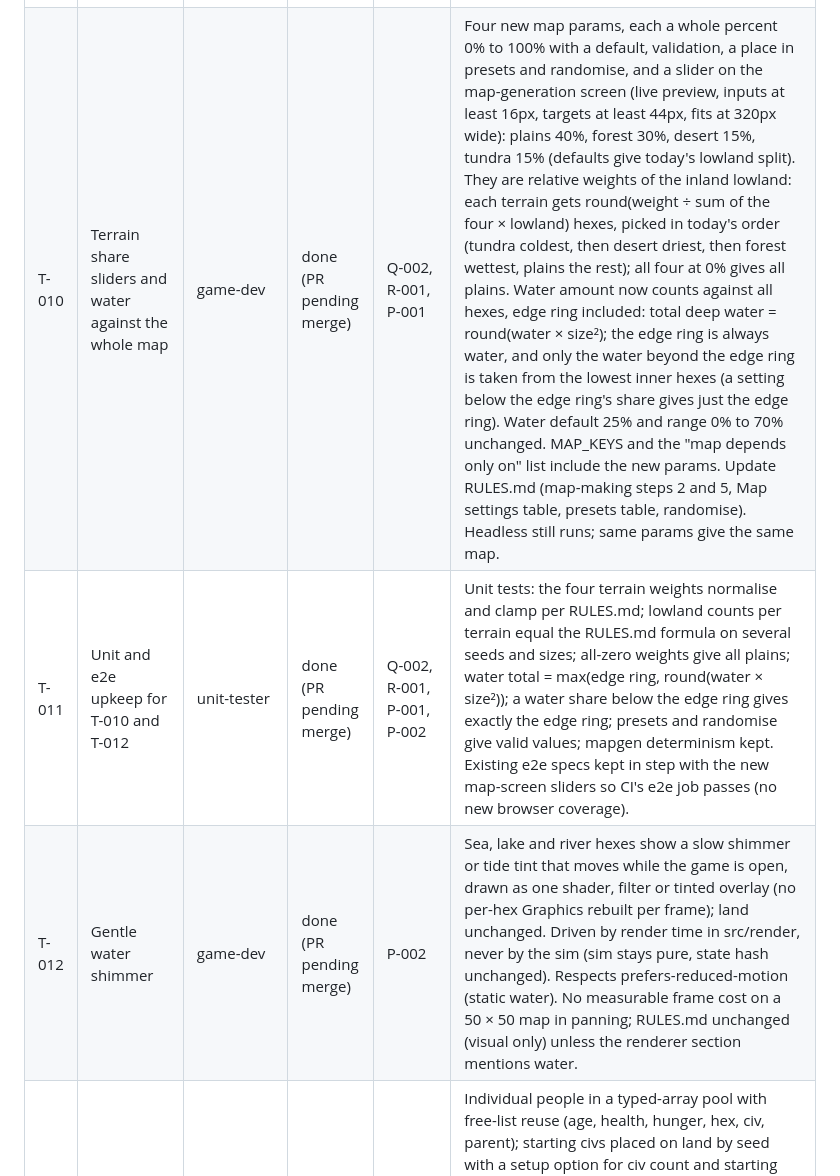
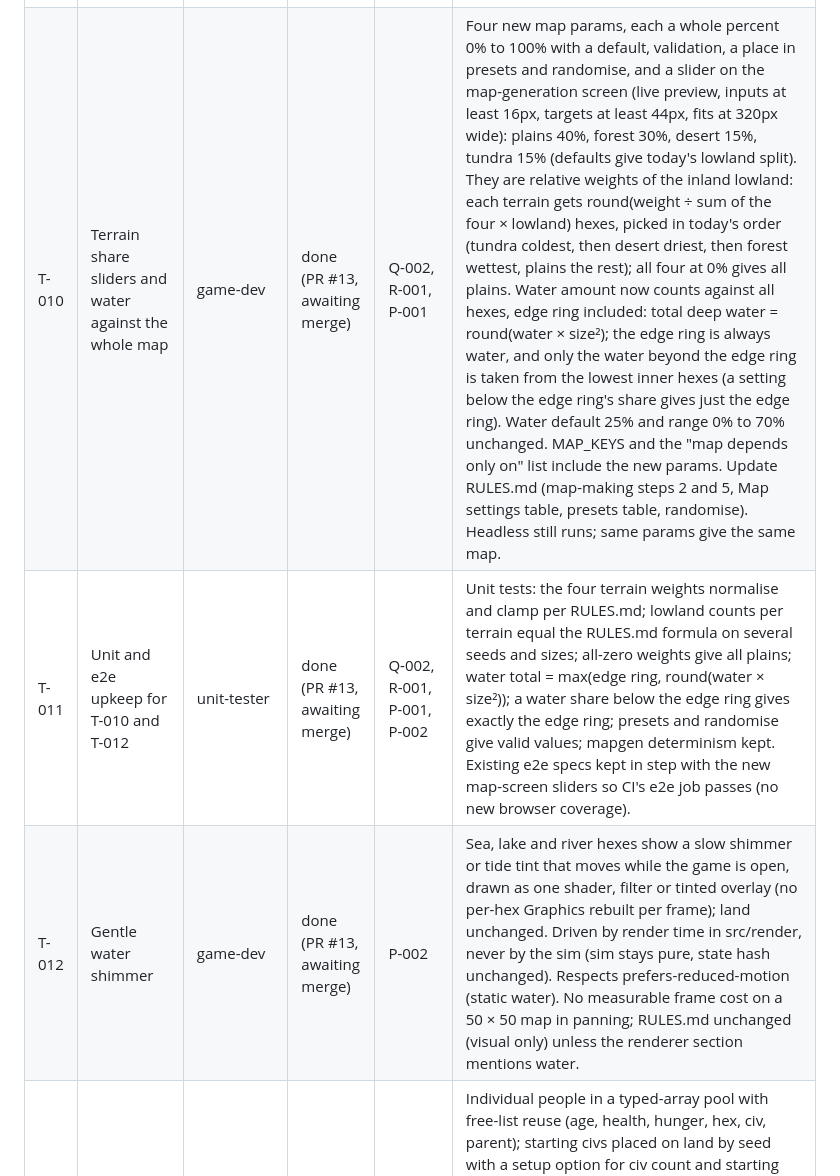
Before and after one commit to dvougs/Population-simulator, a Markdown page: project/TASKS.md, the part around the change. GitHub-like rendering.

```diff
--- a/project/TASKS.md
+++ b/project/TASKS.md
@@ -13,9 +13,9 @@ Owned by the director. Owners: game-dev, unit-tester. Status: todo, doing, block
 | T-007 | Tap a hex | game-dev | done (PR #10) | Phase 1 | Tapping a hex (not a drag) opens the inspector with terrain, food and capacity, materials, movement cost and defence bonus; tapping water or elsewhere closes it. |
 | T-008 | Unit tests for Phase 1 | unit-tester | done (PR #10) | Phase 1 | tests/unit cover hex maths (neighbours, distance, round trip pixel↔hex), mapgen determinism (same seed same hash, different seed different map), ocean on every edge, terrain table values equal RULES.md, param normalisation ranges. Old square-grid tests removed with the code they test. |
 | T-009 | E2E tests for Phase 1 | functional-tester (retired; e2e upkeep now unit-tester) | done (PR #10) | Phase 1 | tests/e2e at iPhone portrait, iPhone landscape and desktop: map-gen inputs change the preview, regenerate changes the map, same seed same map, start, pan, pinch-zoom, tap a hex shows terrain values matching RULES.md, rotation keeps controls reachable, no console errors. Old square-grid specs replaced. Screenshots in test-artifacts/. |
-| T-010 | Terrain share sliders and water against the whole map | game-dev | done (PR pending merge) | Q-002, R-001, P-001 | Four new map params, each a whole percent 0% to 100% with a default, validation, a place in presets and randomise, and a slider on the map-generation screen (live preview, inputs at least 16px, targets at least 44px, fits at 320px wide): plains 40%, forest 30%, desert 15%, tundra 15% (defaults give today's lowland split). They are relative weights of the inland lowland: each terrain gets round(weight ÷ sum of the four × lowland) hexes, picked in today's order (tundra coldest, then desert driest, then forest wettest, plains the rest); all four at 0% gives all plains. Water amount now counts against all hexes, edge ring included: total deep water = round(water × size²); the edge ring is always water, and only the water beyond the edge ring is taken from the lowest inner hexes (a setting below the edge ring's share gives just the edge ring). Water default 25% and range 0% to 70% unchanged. MAP_KEYS and the "map depends only on" list include the new params. Update RULES.md (map-making steps 2 and 5, Map settings table, presets table, randomise). Headless still runs; same params give the same map. |
-| T-011 | Unit and e2e upkeep for T-010 and T-012 | unit-tester | done (PR pending merge) | Q-002, R-001, P-001, P-002 | Unit tests: the four terrain weights normalise and clamp per RULES.md; lowland counts per terrain equal the RULES.md formula on several seeds and sizes; all-zero weights give all plains; water total = max(edge ring, round(water × size²)); a water share below the edge ring gives exactly the edge ring; presets and randomise give valid values; mapgen determinism kept. Existing e2e specs kept in step with the new map-screen sliders so CI's e2e job passes (no new browser coverage). |
-| T-012 | Gentle water shimmer | game-dev | done (PR pending merge) | P-002 | Sea, lake and river hexes show a slow shimmer or tide tint that moves while the game is open, drawn as one shader, filter or tinted overlay (no per-hex Graphics rebuilt per frame); land unchanged. Driven by render time in src/render, never by the sim (sim stays pure, state hash unchanged). Respects prefers-reduced-motion (static water). No measurable frame cost on a 50 × 50 map in panning; RULES.md unchanged (visual only) unless the renderer section mentions water. |
+| T-010 | Terrain share sliders and water against the whole map | game-dev | done (PR #13, awaiting merge) | Q-002, R-001, P-001 | Four new map params, each a whole percent 0% to 100% with a default, validation, a place in presets and randomise, and a slider on the map-generation screen (live preview, inputs at least 16px, targets at least 44px, fits at 320px wide): plains 40%, forest 30%, desert 15%, tundra 15% (defaults give today's lowland split). They are relative weights of the inland lowland: each terrain gets round(weight ÷ sum of the four × lowland) hexes, picked in today's order (tundra coldest, then desert driest, then forest wettest, plains the rest); all four at 0% gives all plains. Water amount now counts against all hexes, edge ring included: total deep water = round(water × size²); the edge ring is always water, and only the water beyond the edge ring is taken from the lowest inner hexes (a setting below the edge ring's share gives just the edge ring). Water default 25% and range 0% to 70% unchanged. MAP_KEYS and the "map depends only on" list include the new params. Update RULES.md (map-making steps 2 and 5, Map settings table, presets table, randomise). Headless still runs; same params give the same map. |
+| T-011 | Unit and e2e upkeep for T-010 and T-012 | unit-tester | done (PR #13, awaiting merge) | Q-002, R-001, P-001, P-002 | Unit tests: the four terrain weights normalise and clamp per RULES.md; lowland counts per terrain equal the RULES.md formula on several seeds and sizes; all-zero weights give all plains; water total = max(edge ring, round(water × size²)); a water share below the edge ring gives exactly the edge ring; presets and randomise give valid values; mapgen determinism kept. Existing e2e specs kept in step with the new map-screen sliders so CI's e2e job passes (no new browser coverage). |
+| T-012 | Gentle water shimmer | game-dev | done (PR #13, awaiting merge) | P-002 | Sea, lake and river hexes show a slow shimmer or tide tint that moves while the game is open, drawn as one shader, filter or tinted overlay (no per-hex Graphics rebuilt per frame); land unchanged. Driven by render time in src/render, never by the sim (sim stays pure, state hash unchanged). Respects prefers-reduced-motion (static water). No measurable frame cost on a 50 × 50 map in panning; RULES.md unchanged (visual only) unless the renderer section mentions water. |
 | T-013 | People pool and the yearly life cycle | game-dev | todo | Phase 2 | Individual people in a typed-array pool with free-list reuse (age, health, hunger, hex, civ, parent); starting civs placed on land by seed with a setup option for civ count and starting population (defaults, validation, presets, randomise); each year people eat 1 food from their hex, food regrows toward capacity, births (fed adult in fertile age window, hex below capacity, yearly chance) and deaths (old age, starvation) happen decide-then-apply with their own rng.fork streams; all numbers in RULES.md. No allocation in per-tick loops; deterministic. |
 | T-014 | Migration | game-dev | todo | Phase 2 | People leave crowded or hungry hexes for better food within reach, paying movement cost, never into deep water; decide-then-apply so iteration order does not bias outcomes; rule and numbers in RULES.md. |
 | T-015 | People on screen and live population | game-dev | todo | Phase 2 | People drawn as sprites from one texture, only when zoomed in far enough, coloured by civ; a live population count per civ outside the map; tap a hex lists people per civ; tap a person shows age, health, hunger, civ, parent and children. Touch targets at least 44px. |
```
Also changed, not shown: project/PROGRESS.md (+2 -1 lines).
